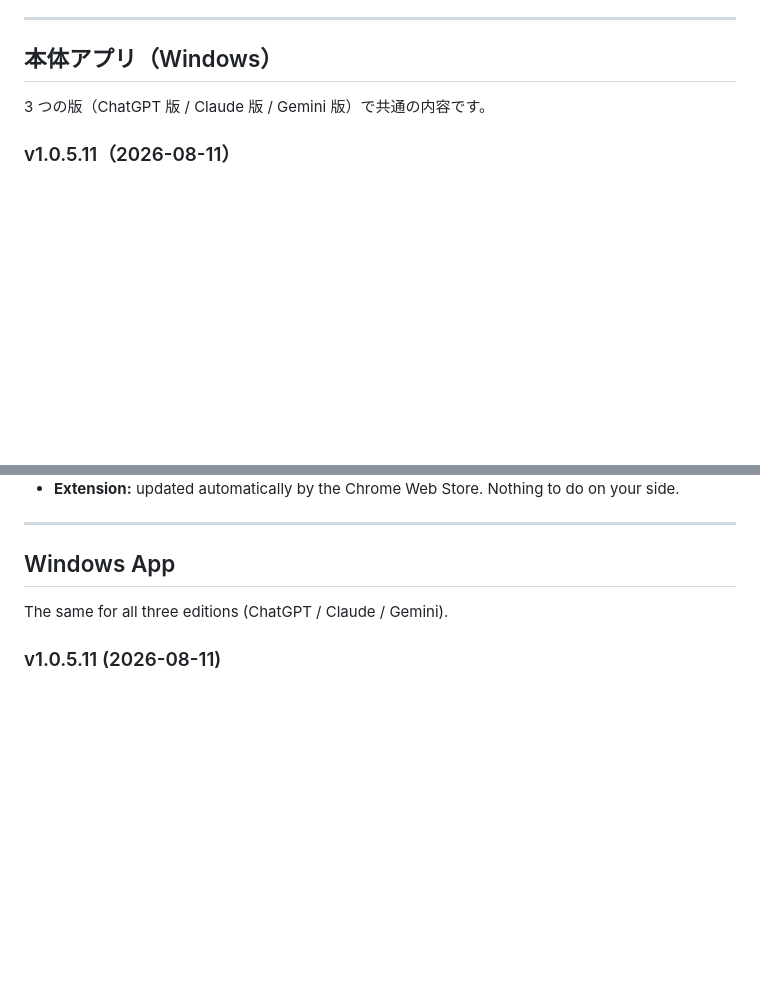
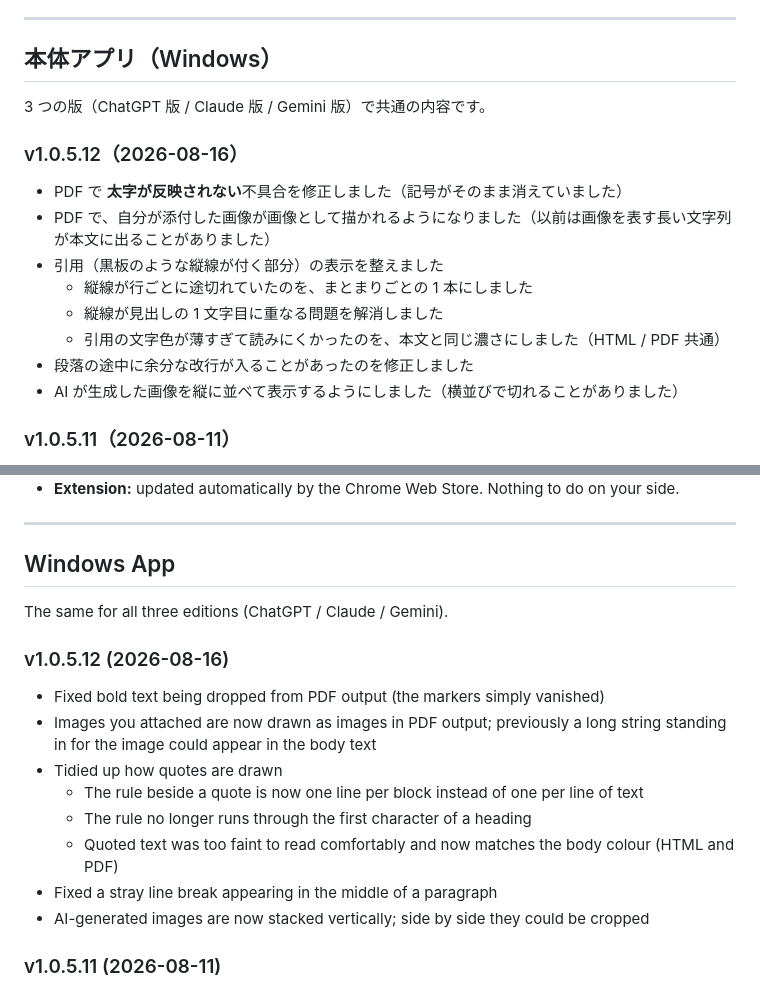
Before and after one commit to jellycotton/AI-Session-Archiver, a Markdown page: CHANGELOG.md, 2 parts joined by grey strips. GitHub-like rendering; blank space fills up the shorter version.

Commit message:
docs: describe what 1.0.5.12 changes for the reader
Covers the rendering fixes that reach ordinary saving - bold in PDF,
attached images drawn instead of dumped as text, the quote rule and its
colour, a stray line break, stacked generated images. The import addon
work in this release is left out; it is not on sale yet.

Co-Authored-By: Claude Opus 5 <noreply@anthropic.com>
Claude-Session: https://claude.ai/code/session_01ToU1UB2EJ87Fr18BEstma7

```diff
--- a/CHANGELOG.md
+++ b/CHANGELOG.md
@@ -13,6 +13,17 @@ AI Session Archiver（ASA）の更新履歴です。ASA は **Windows アプリ
 ## 本体アプリ（Windows）
 
 3 つの版（ChatGPT 版 / Claude 版 / Gemini 版）で共通の内容です。
+
+### v1.0.5.12（2026-08-16）
+
+- PDF で **太字が反映されない**不具合を修正しました（記号がそのまま消えていました）
+- PDF で、自分が添付した画像が画像として描かれるようになりました（以前は画像を表す長い文字列が本文に出ることがありました）
+- 引用（黒板のような縦線が付く部分）の表示を整えました
+  - 縦線が行ごとに途切れていたのを、まとまりごとの 1 本にしました
+  - 縦線が見出しの 1 文字目に重なる問題を解消しました
+  - 引用の文字色が薄すぎて読みにくかったのを、本文と同じ濃さにしました（HTML / PDF 共通）
+- 段落の途中に余分な改行が入ることがあったのを修正しました
+- AI が生成した画像を縦に並べて表示するようにしました（横並びで切れることがありました）
 
 ### v1.0.5.11（2026-08-11）
 
@@ -99,6 +110,17 @@ Release history for AI Session Archiver (ASA). ASA has two parts — the **Windo
 
 The same for all three editions (ChatGPT / Claude / Gemini).
 
+### v1.0.5.12 (2026-08-16)
+
+- Fixed bold text being dropped from PDF output (the markers simply vanished)
+- Images you attached are now drawn as images in PDF output; previously a long string standing in for the image could appear in the body text
+- Tidied up how quotes are drawn
+  - The rule beside a quote is now one line per block instead of one per line of text
+  - The rule no longer runs through the first character of a heading
+  - Quoted text was too faint to read comfortably and now matches the body colour (HTML and PDF)
+- Fixed a stray line break appearing in the middle of a paragraph
+- AI-generated images are now stacked vertically; side by side they could be cropped
+
 ### v1.0.5.11 (2026-08-11)
 
 - Reworded the installer prompts: dropped the dependency-installation notice that never applied to the packaged build, and merged two confirmations into one
```
